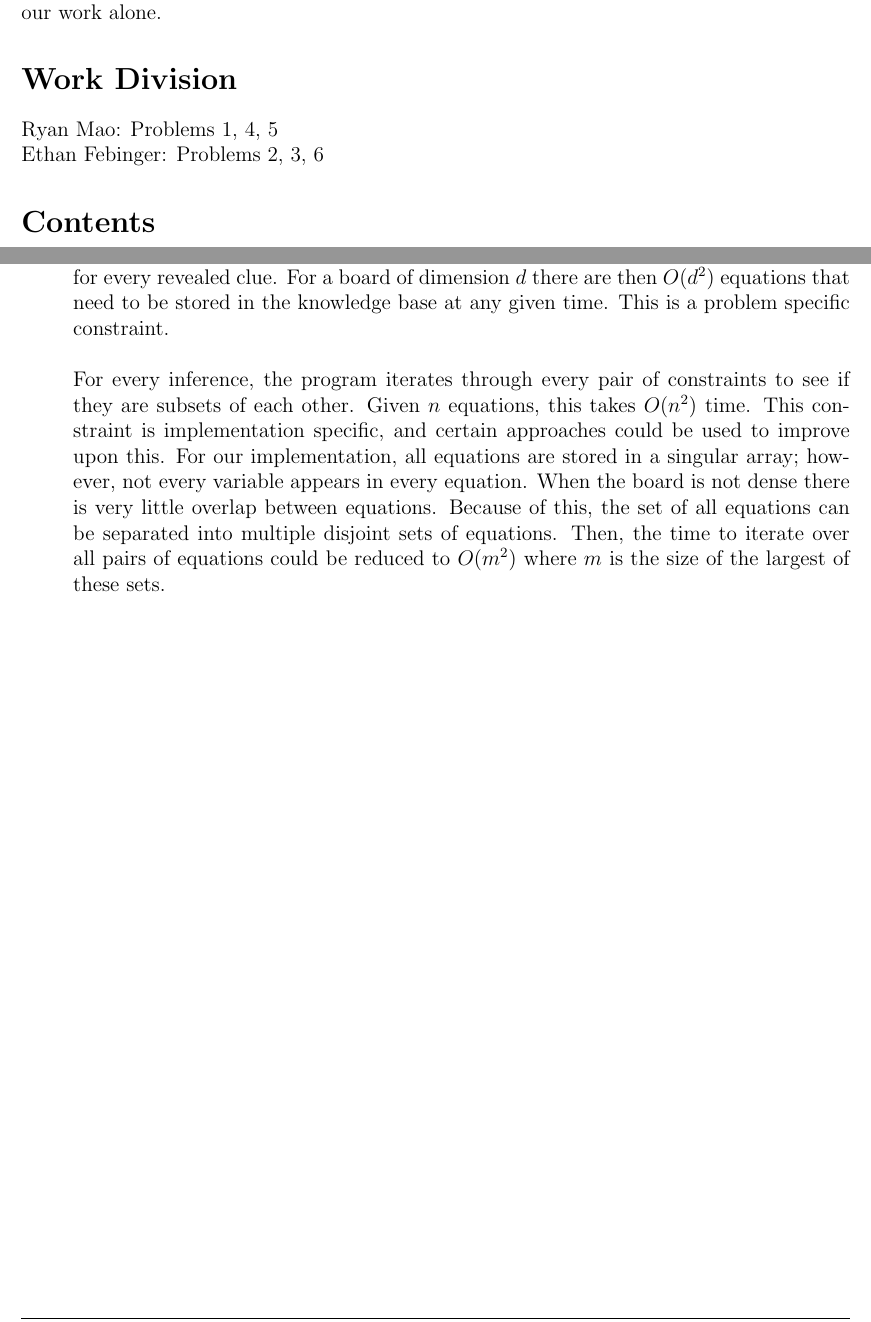
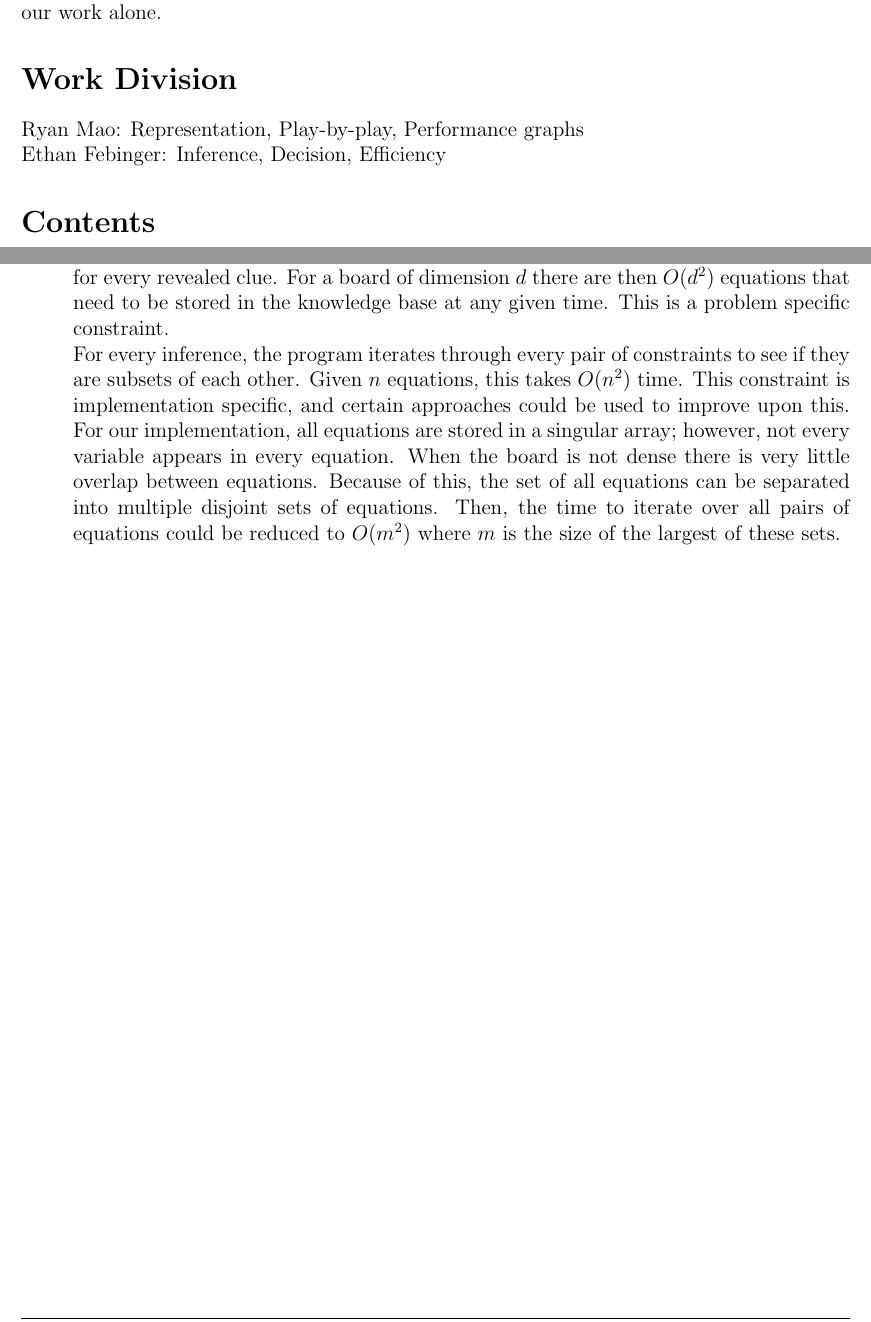
Before and after one commit to ethanfebs/Minesweeper, a LaTeX document (pdf/project2.tex): two parts of pages 1 and 17 of 18, joined at a grey line, cut so that both start at the same text. Compiled offline with pdfLaTeX.

Commit message:
Recompile pdf last time?

```diff
--- a/pdf/project2.tex
+++ b/pdf/project2.tex
@@ -86,9 +86,9 @@ We, Ryan Mao and Ethan Febinger, certify that the code and report for this assig
 
 \section*{Work Division}
 
-    Ryan Mao: Problems 1, 4, 5
+    Ryan Mao: Representation, Play-by-play, Performance graphs
 
-    \noindent Ethan Febinger: Problems 2, 3, 6
+    \noindent Ethan Febinger: Inference, Decision, Efficiency
 
 
 \tableofcontents
@@ -224,9 +213,7 @@ We, Ryan Mao and Ethan Febinger, certify that the code and report for this assig
     \item
         \textit{Efficiency: What are some of the space or time constraints you run into in implementing this program? Are these problem specific constraints, or implementation specific constraints? In the case of implementation constraints, what could you improve on?}
 
-        We ran into both space and time constraints for this program. We store an equation for every revealed clue. For a board of dimension $d$ there are then $O(d^2)$ equations that need to be stored in the knowledge base at any given time. This is a problem specific constraint.
-        \newline
-        \newline
+        We ran into both space and time constraints for this program. We store an equation for every revealed clue. For a board of dimension $d$ there are then $O(d^2)$ equations that need to be stored in the knowledge base at any given time. This is a problem specific constraint. \\
         For every inference, the program iterates through every pair of constraints to see if they are subsets of each other. Given $n$ equations, this takes $O(n^2)$ time. This constraint is implementation specific, and certain approaches could be used to improve upon this. For our implementation, all equations are stored in a singular array; however, not every variable appears in every equation. When the board is not dense there is very little overlap between equations. Because of this, the set of all equations can be separated into multiple disjoint sets of equations. Then, the time to iterate over all pairs of equations could be reduced to $O(m^2)$ where $m$ is the size of the largest of these sets.
 
 \end{enumerate}
```
Also changed, not shown: pdf/project2.pdf, pdf/project2.tex (11 more changed lines), 4 other files.
